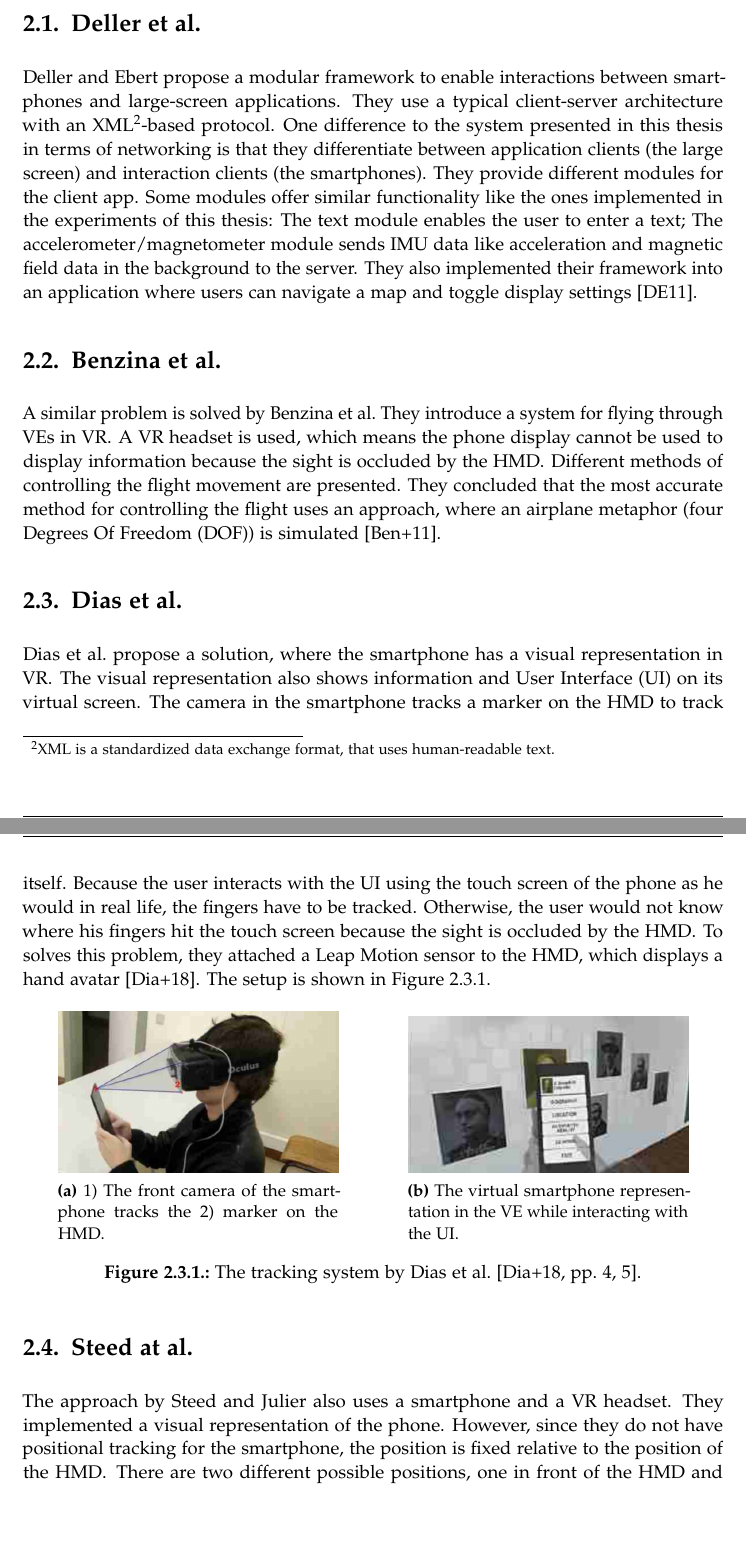
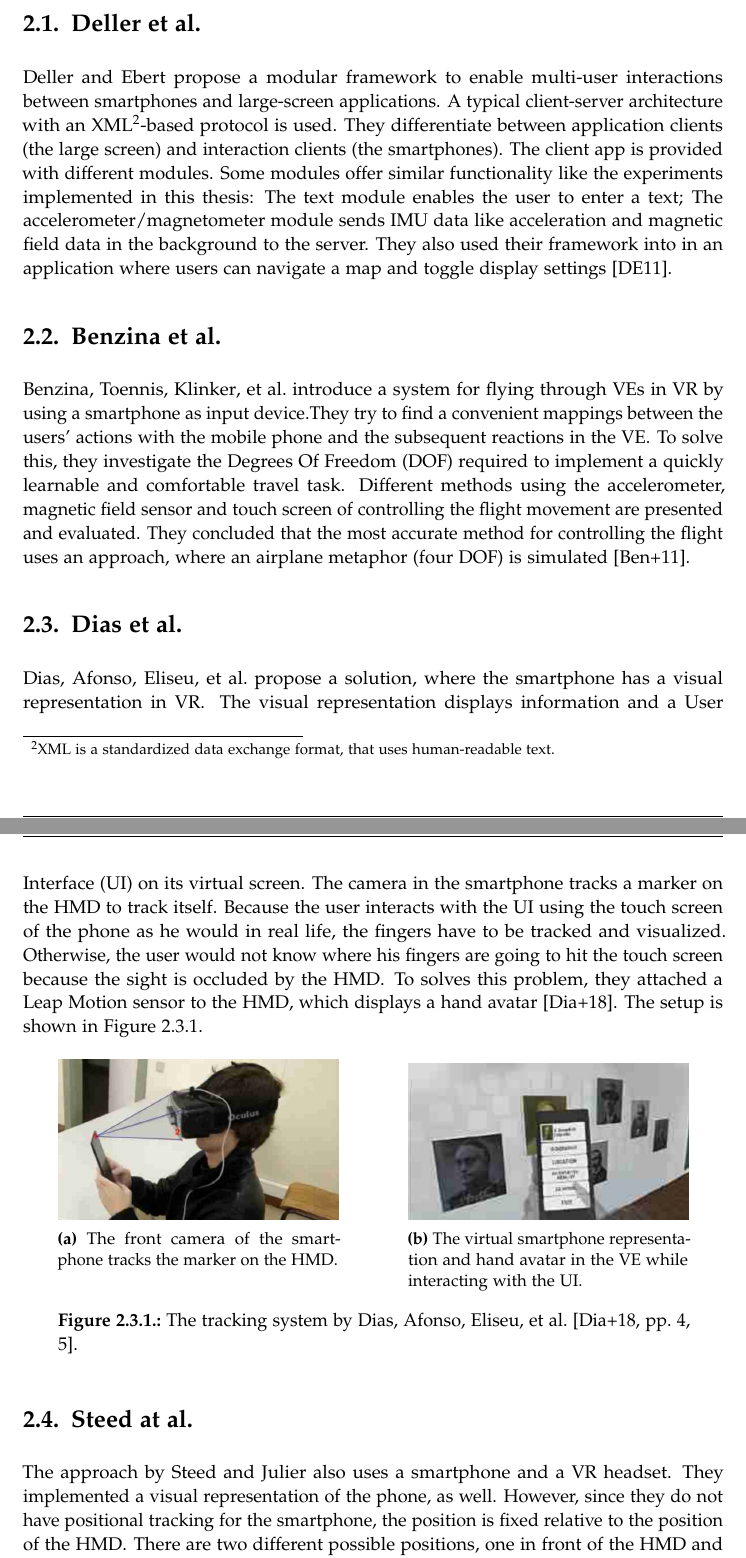
Before and after one commit to michidk/bachelors-thesis, a LaTeX thesis (main.tex, which reads chapters/related_work.tex, settings.tex): two parts of pages 12 and 13 of 59, joined at a grey line, cut so that both start at the same text, the shorter picture padded with empty space. Compiled offline with pdfLaTeX.

Commit message:
Improvements

```diff
--- a/chapters/related_work.tex
+++ b/chapters/related_work.tex
@@ -5,30 +5,32 @@
 % ModControl – Mobile Phones as a Versatile Interaction Device for Large Screen Applications
 %\section{Mobile Phones as a Versatile Interaction Device for Large Screen Applications}\label{section:mobile-phones-interaction-device-large-screen}
 \section{Deller et al.}\label{section:deller-2011}
-\citeauthor{Deller.2011} propose a modular framework to enable interactions between smartphones and large-screen applications. They use a typical client-server architecture with an XML\footnote{XML is a standardized data exchange format, that uses human-readable text.}-based protocol. One difference to the system presented in this thesis in terms of networking is that they differentiate between application clients (the large screen) and interaction clients (the smartphones). They provide different modules for the client app. Some modules offer similar functionality like the ones implemented in the experiments of this thesis: The text module enables the user to enter a text; The accelerometer/magnetometer module sends \ac{IMU} data like acceleration and magnetic field data in the background to the server. They also implemented their framework into an application where users can navigate a map and toggle display settings~\cite{Deller.2011}.
+\citeauthor{Deller.2011} propose a modular framework to enable multi-user interactions between smartphones and large-screen applications. A typical client-server architecture with an XML\footnote{XML is a standardized data exchange format, that uses human-readable text.}-based protocol is used. They differentiate between application clients (the large screen) and interaction clients (the smartphones). The client app is provided with different modules. Some modules offer similar functionality like the experiments implemented in this thesis: The text module enables the user to enter a text; The accelerometer/magnetometer module sends \ac{IMU} data like acceleration and magnetic field data in the background to the server. They also used their framework into in an application where users can navigate a map and toggle display settings~\cite{Deller.2011}.
 
 
 % Phone-based motion control in VR (Klinker)
 %\section{Phone-based Motion Control in VR}\label{section:phone-based-motion-control-vr}
 \section{Benzina et al.}\label{section:benzina-2011}
-A similar problem is solved by \citeauthor{Benzina.2011}. They introduce a system for flying through \acp{VE} in \ac{VR}. A \ac{VR} headset is used, which means the phone display cannot be used to display information because the sight is occluded by the \ac{HMD}. Different methods of controlling the flight movement are presented. They concluded that the most accurate method for controlling the flight uses an approach, where an airplane metaphor (four \acp{DOF}) is simulated~\cite{Benzina.2011}.
+\citeauthor{Benzina.2011} introduce a system for flying through \acp{VE} in \ac{VR} by using a smartphone as input device.%
+% Since the sight is occluded by the \ac{HMD}, the phone display cannot be used to display information.
+They try to find a convenient mappings between the users' actions with the mobile phone and the subsequent reactions in the \ac{VE}. To solve this, they investigate the \acp{DOF} required to implement a quickly learnable and comfortable travel task. Different methods using the accelerometer, magnetic field sensor and touch screen of controlling the flight movement are presented and evaluated. They concluded that the most accurate method for controlling the flight uses an approach, where an airplane metaphor (four \acp{DOF}) is simulated~\cite{Benzina.2011}.
 
 
 % Mobile Devices for Interaction in Immersive Virtual Environments
 %\section{Mobile Devices for Interaction in Immersive Virtual Environments}\label{section:mobile-devices-interaction-ve}
 \section{Dias et al.}\label{section:dias-2018}
-\citeauthor{Dias.2018} propose a solution, where the smartphone has a visual representation in \ac{VR}. The visual representation also shows information and \ac{UI} on its virtual screen. The camera in the smartphone tracks a marker on the \ac{HMD} to track itself. Because the user interacts with the \ac{UI} using the touch screen of the phone as he would in real life, the fingers have to be tracked. Otherwise, the user would not know where his fingers hit the touch screen because the sight is occluded by the \ac{HMD}. To solves this problem, they attached a Leap Motion sensor to the \ac{HMD}, which displays a hand avatar~\cite{Dias.2018}. The setup is shown in Figure~\ref{fig:dias-2018}.
+\citeauthor{Dias.2018} propose a solution, where the smartphone has a visual representation in \ac{VR}. The visual representation displays information and a \ac{UI} on its virtual screen. The camera in the smartphone tracks a marker on the \ac{HMD} to track itself. Because the user interacts with the \ac{UI} using the touch screen of the phone as he would in real life, the fingers have to be tracked and visualized. Otherwise, the user would not know where his fingers are going to hit the touch screen because the sight is occluded by the \ac{HMD}. To solves this problem, they attached a Leap Motion sensor to the \ac{HMD}, which displays a hand avatar~\cite{Dias.2018}. The setup is shown in Figure~\ref{fig:dias-2018}.
 
 \begin{figure}[H]
   \centering
-  \begin{subfigure}{0.4\textwidth}%
+  \begin{subfigure}[t]{0.4\textwidth}%
     \includegraphics[width=\textwidth]{figures/related_work/dias_2018_tracking.png}
-    \caption{1) The front camera of the smartphone tracks the 2) marker on the \ac{HMD}.}\label{fig:dias-2018-tracking}% chktex 9 % chktex 10
+    \caption{The front camera of the smartphone tracks the marker on the \ac{HMD}.}\label{fig:dias-2018-tracking}% chktex 9 % chktex 10
   \end{subfigure}%
   \hspace{0.1\textwidth}%
-  \begin{subfigure}{0.4\textwidth}%
+  \begin{subfigure}[t]{0.4\textwidth}%
     \includegraphics[width=\textwidth]{figures/related_work/dias_2018_virtual_smartphone.png}
-    \caption{The virtual smartphone representation in the \ac{VE} while interacting with the \ac{UI}.}\label{fig:dias-2018-virtual-smartphone}
+    \caption{The virtual smartphone representation and hand avatar in the \ac{VE} while interacting with the \ac{UI}.}\label{fig:dias-2018-virtual-smartphone}
   \end{subfigure}%
   \caption[Tracking setup by Dias et al.]{The tracking system by \citeauthor{Dias.2018}~\protect\cite[4,5]{Dias.2018}.}\label{fig:dias-2018}
 \end{figure}
@@ -37,7 +39,7 @@ A similar problem is solved by \citeauthor{Benzina.2011}. They introduce a syste
 % Design and Implementation of an Immersive Virtual Reality System based on a Smartphone Platform
 %\section{Design and Implementation of an Immersive VR System based on a Smartphone Platform}\label{section:design-implementation-vr-system-smartphone-platform}
 \section{Steed at al.}\label{section:steed-2013}
-The approach by \citeauthor{Steed.2013} also uses a smartphone and a \ac{VR} headset. They implemented a visual representation of the phone. However, since they do not have positional tracking for the smartphone, the position is fixed relative to the position of the \ac{HMD}. There are two different possible positions, one in front of the \ac{HMD} and the other one in front of the stomach. The position is switched if a hand raise gesture with the phone in the hand is detected. Gestures and orientation of the smartphone are detected using the data of the \ac{IMU}. On the virtual phone screen, a virtual \ac{UI} is displayed as seen in Figure~\ref{fig:steed-2013-ui}. This \ac{UI} has control elements like buttons, which amongst others, can be used to toggle a selection mode. In the selection mode, the phone casts a ray out of the top (similar to a laser pointer) as seen in Figure~\ref{fig:steed-2013-laser-pointer}. The ray direction can be changed by rotating the smartphone. As soon as a \ac{UI} button is pressed, the objects intersecting with the ray are selected~\cite{Steed.2013}.
+The approach by \citeauthor{Steed.2013} also uses a smartphone and a \ac{VR} headset. They implemented a visual representation of the phone, as well. However, since they do not have positional tracking for the smartphone, the position is fixed relative to the position of the \ac{HMD}. There are two different possible positions, one in front of the \ac{HMD} and the other one in front of the stomach. The position is switched if a hand raise gesture with the phone in the hand is detected. Gestures and orientation of the smartphone are detected using the data of the \ac{IMU}. On the virtual phone screen, a \ac{UI} is displayed as seen in Figure~\ref{fig:steed-2013-ui}. This \ac{UI} has control elements like buttons, which amongst others, can be used to toggle a selection mode. In the selection mode, the phone casts a ray out of the top (similar to a laser pointer) as seen in Figure~\ref{fig:steed-2013-laser-pointer}. The ray direction can be changed by rotating the smartphone. As soon as a \ac{UI}-button is pressed, the objects intersecting with the ray are selected~\cite{Steed.2013}.
 
 \begin{figure}[H]
   \centering
--- a/settings.tex
+++ b/settings.tex
@@ -14,7 +14,7 @@
   url=false,
   style=alphabetic,
   maxnames=3,
-  minnames=1,
+  minnames=3,
   maxbibnames=99,
   giveninits,
   uniquename=init]{biblatex}
```
